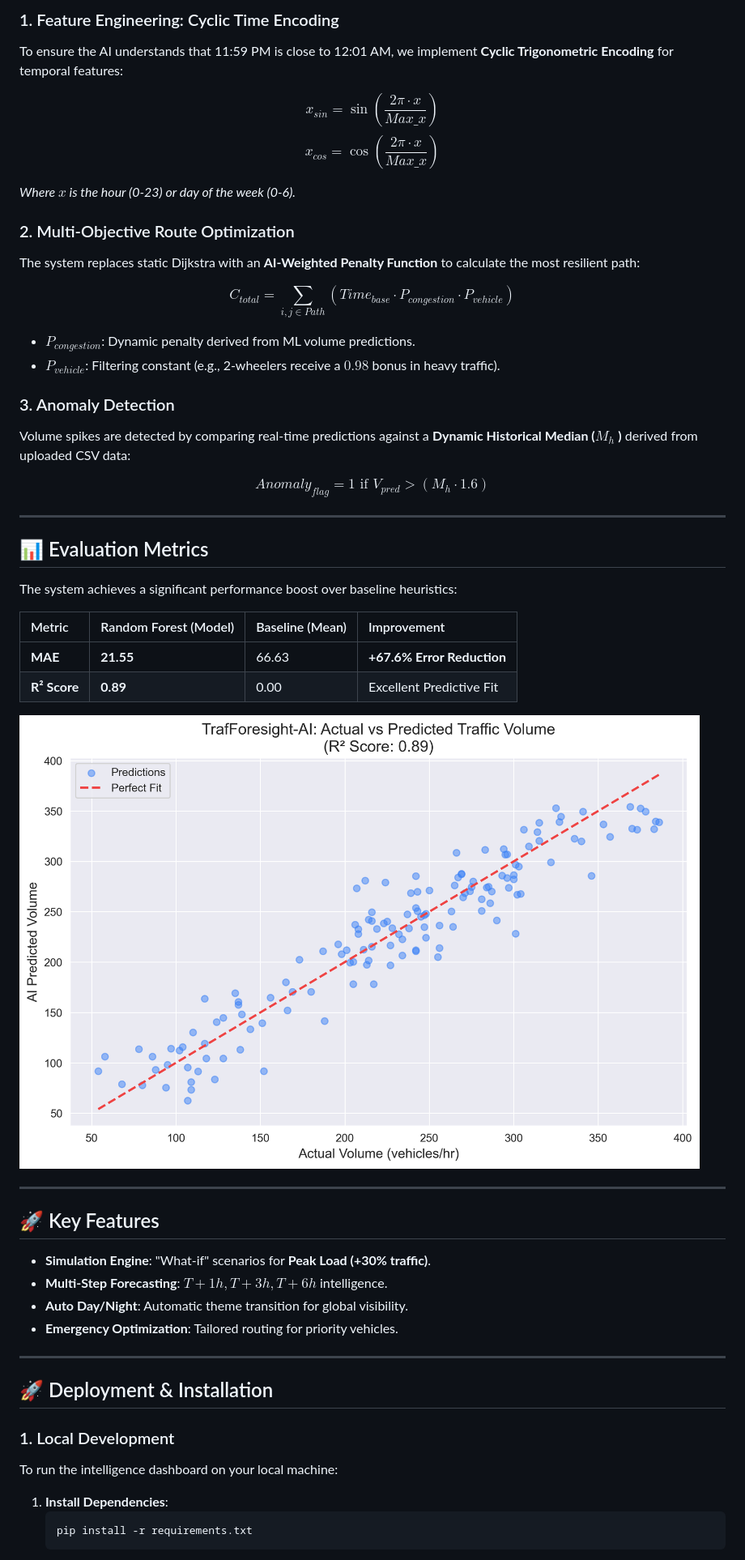
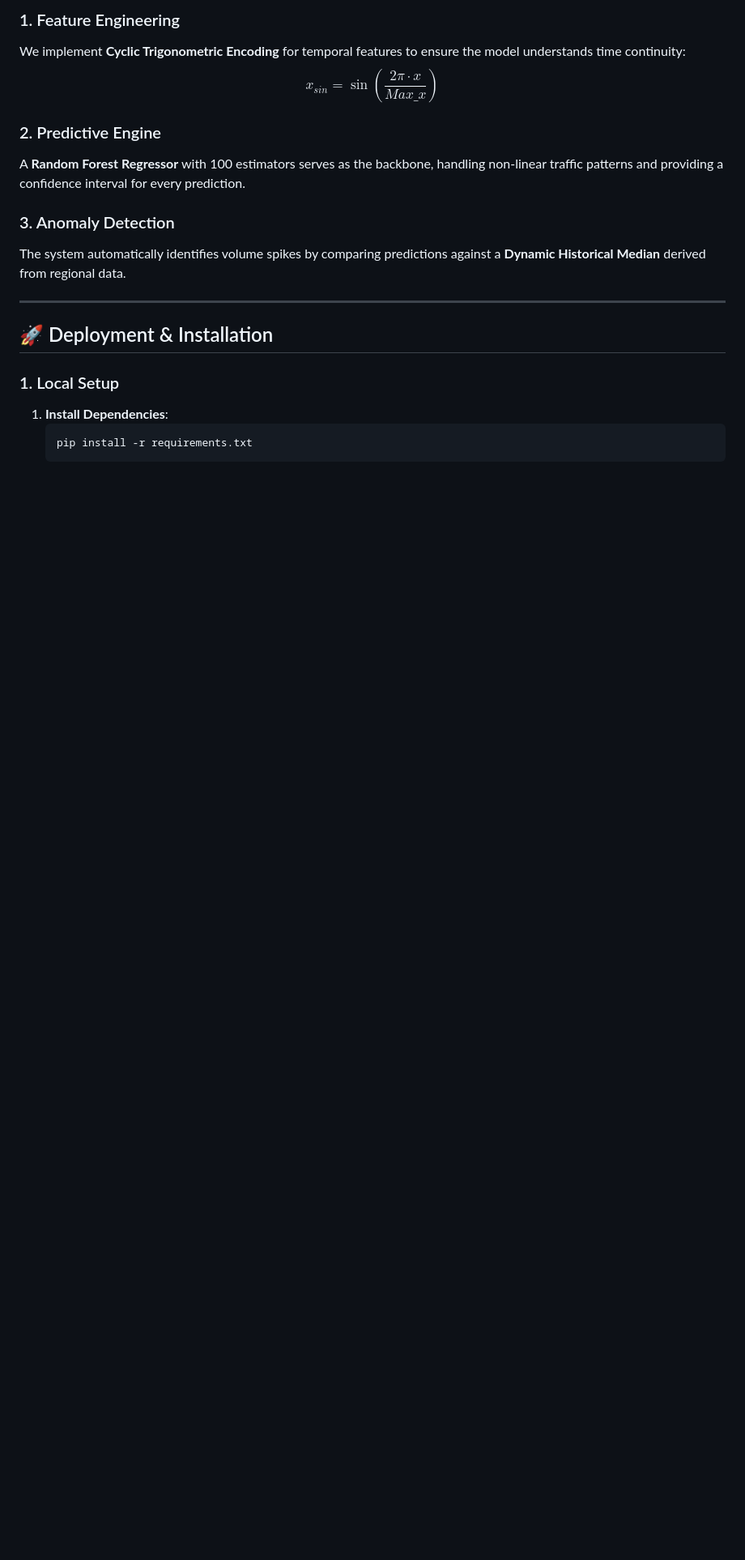
Before and after one commit to Saipavanavsp/TrafForesight-AI, a Markdown page: README.md, the part around one of its changes. Shown at 81% size. Rendered like a GitHub page; blank space fills up the shorter version.

````diff
--- a/README.md
+++ b/README.md
@@ -29,50 +30,19 @@ The frontend is a bespoke **Glassmorphism-styled Dashboard** built for high-fide
 
-### 1. Feature Engineering: Cyclic Time Encoding
-To ensure the AI understands that 11:59 PM is close to 12:01 AM, we implement **Cyclic Trigonometric Encoding** for temporal features:
+### 1. Feature Engineering
+We implement **Cyclic Trigonometric Encoding** for temporal features to ensure the model understands time continuity:
+$$x_{sin} = \sin\left(\frac{2\pi \cdot x}{Max\_x}\right)$$
 
-$$x_{sin} = \sin\left(\frac{2\pi \cdot x}{Max\_x}\right)$$
-$$x_{cos} = \cos\left(\frac{2\pi \cdot x}{Max\_x}\right)$$
-
-*Where $x$ is the hour (0-23) or day of the week (0-6).*
-
-### 2. Multi-Objective Route Optimization
-The system replaces static Dijkstra with an **AI-Weighted Penalty Function** to calculate the most resilient path:
-
-$$C_{total} = \sum_{i,j \in Path} \left( Time_{base} \cdot P_{congestion} \cdot P_{vehicle} \right)$$
-- **$P_{congestion}$**: Dynamic penalty derived from ML volume predictions.
-- **$P_{vehicle}$**: Filtering constant (e.g., 2-wheelers receive a $0.98$ bonus in heavy traffic).
+### 2. Predictive Engine
+A **Random Forest Regressor** with 100 estimators serves as the backbone, handling non-linear traffic patterns and providing a confidence interval for every prediction.
 
 ### 3. Anomaly Detection
-Volume spikes are detected by comparing real-time predictions against a **Dynamic Historical Median ($M_h$ )** derived from uploaded CSV data:
-
-$$Anomaly_{flag} = 1 \text{ if } V_{pred} > (M_h \cdot 1.6)$$
-
----
-
-## 📊 Evaluation Metrics
-The system achieves a significant performance boost over baseline heuristics:
-
-| Metric | Random Forest (Model) | Baseline (Mean) | Improvement |
-| :--- | :--- | :--- | :--- |
-| **MAE** | **21.55** | 66.63 | **+67.6% Error Reduction** |
-| **R² Score** | **0.89** | 0.00 | Excellent Predictive Fit |
-
-![Performance](assets/actual_vs_predicted.png)
-
----
-
-## 🚀 Key Features
-- **Simulation Engine**: "What-if" scenarios for **Peak Load (+30% traffic)**.
-- **Multi-Step Forecasting**: $T+1h, T+3h, T+6h$ intelligence.
-- **Auto Day/Night**: Automatic theme transition for global visibility.
-- **Emergency Optimization**: Tailored routing for priority vehicles.
+The system automatically identifies volume spikes by comparing predictions against a **Dynamic Historical Median** derived from regional data.
 
 ---
 
 ## 🚀 Deployment & Installation
 
-### 1. Local Development
-To run the intelligence dashboard on your local machine:
+### 1. Local Setup
 1.  **Install Dependencies**:
     ```bash
     pip install -r requirements.txt
````
Also changed, not shown: other parts of README.md (+26 -37 lines), docs/TECHNICAL_REPORT.md (added, +56 -0 lines).
